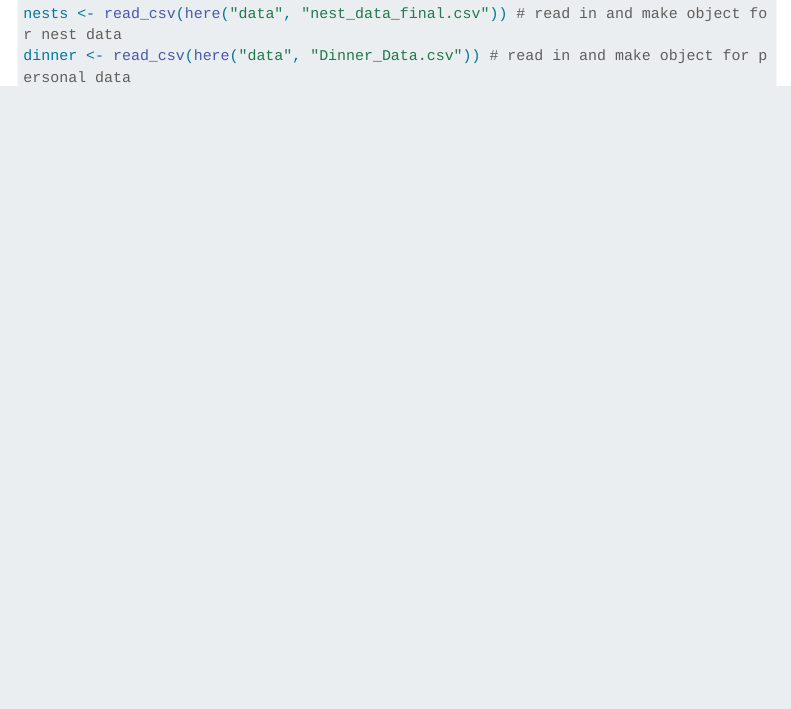
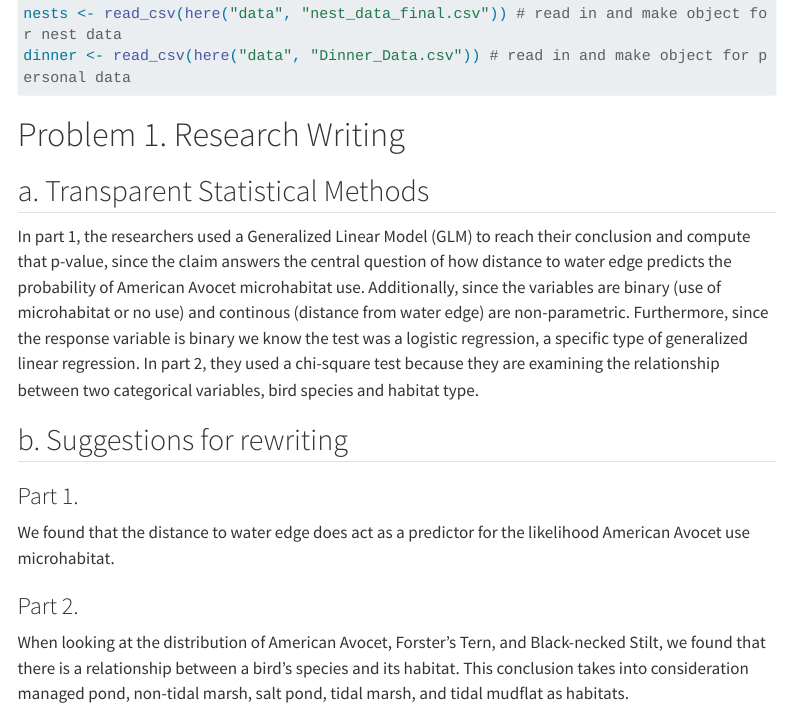
Before and after one commit to 24Steve24/ENVS-193DS_spring-2026_final, a Quarto document (code/Final.qmd): the page in a window 1100 px wide, from 410 px down. Rendered offline with R 4.5, knitr and Pandoc in place of Quarto, with nearby package versions; menus at the side of the page are left out; long lines of code are wrapped.

Commit message:
Naming the tests in problem 1 part a and restating interpretations in problem 1 part b.

````diff
--- a/code/Final.qmd
+++ b/code/Final.qmd
@@ -34,3 +34,17 @@ nests <- read_csv(here("data", "nest_data_final.csv")) # read in and make object
 dinner <- read_csv(here("data", "Dinner_Data.csv")) # read in and make object for personal data
 
 ```
+
+# Problem 1. Research Writing
+
+## a. Transparent Statistical Methods
+
+In part 1, the researchers used a Generalized Linear Model (GLM) to reach their conclusion and compute that p-value, since the claim answers the central question of how distance to water edge predicts the probability of American Avocet microhabitat use. Additionally, since the variables are binary (use of microhabitat or no use) and continous (distance from water edge) are non-parametric. Furthermore, since the response variable is binary we know the test was a logistic regression, a specific type of generalized linear regression. In part 2, they used a chi-square test because they are examining the relationship between two categorical variables, bird species and habitat type.
+
+## b. Suggestions for rewriting
+
+### Part 1.
+We found that the distance to water edge does act as a predictor for the likelihood American Avocet use microhabitat.
+
+### Part 2.
+When looking at the distribution of American Avocet, Forster's Tern, and Black-necked Stilt, we found that there is a relationship between a bird's species and its habitat. This conclusion takes into consideration managed pond, non-tidal marsh, salt pond, tidal marsh, and tidal mudflat as habitats.
````
